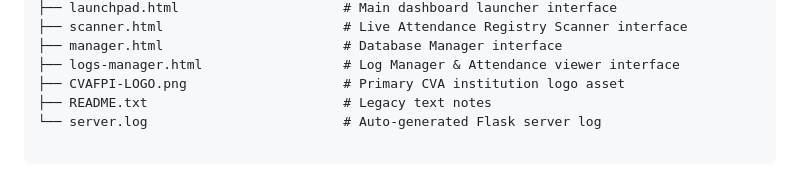
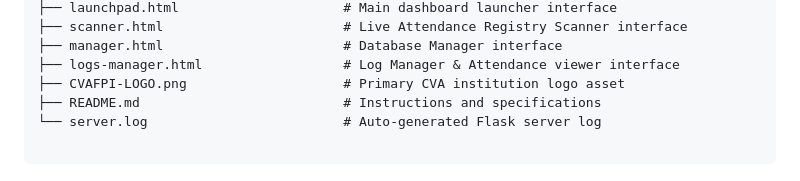
Before and after one commit to CVAFPI/ID-BIO-Project, a Markdown page: README.md, the part around the change. Rendered like a GitHub page.

Commit message:
Update README.md
change the README.md in the files section of it

````diff
--- a/README.md
+++ b/README.md
@@ -102,7 +102,7 @@ ID-BIO-Project/
 ├── manager.html                       # Database Manager interface
 ├── logs-manager.html                  # Log Manager & Attendance viewer interface
 ├── CVAFPI-LOGO.png                    # Primary CVA institution logo asset
-├── README.txt                         # Legacy text notes
+├── README.md                          # Instructions and specifications
 └── server.log                         # Auto-generated Flask server log
 
 ```
````
